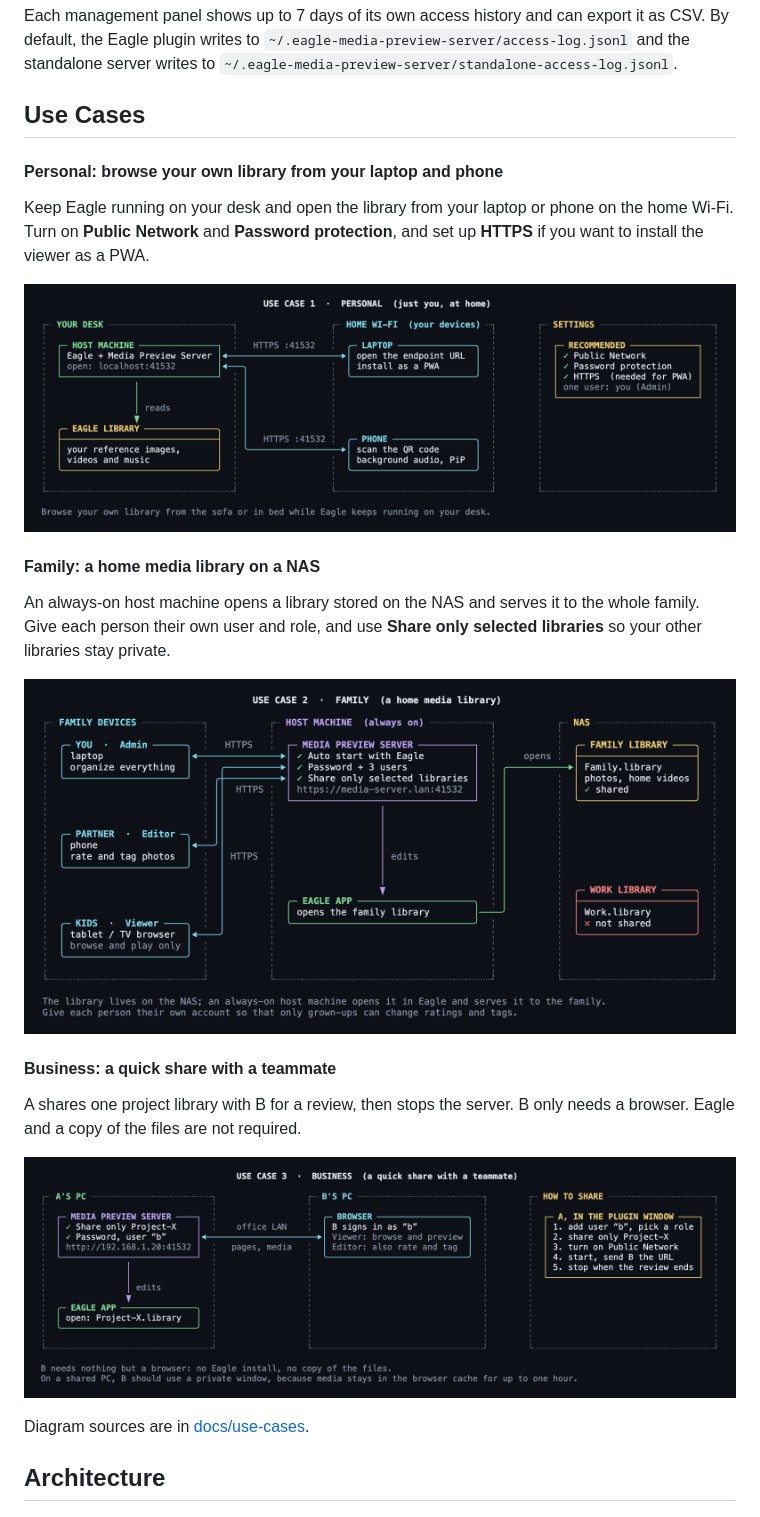
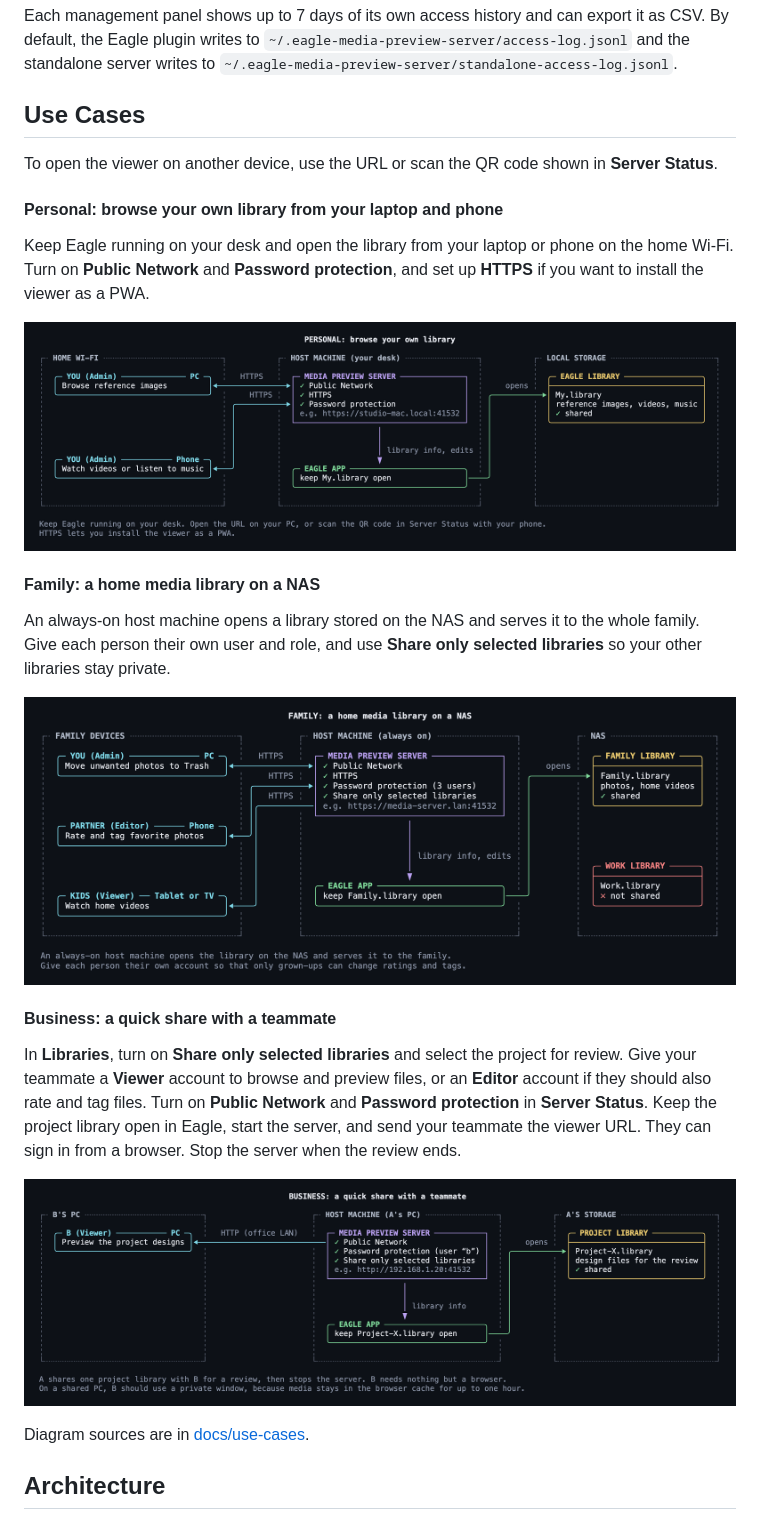
Before and after one commit to tuki0918/eagle-media-preview-server, a Markdown page: README.md, the part around the change. Drawn GitHub-style; pictures changed too: docs/use_case_business.png, docs/use_case_family.png, docs/use_case_personal.png; folded sections open.

Commit message:
docs: update use case diagrams and descriptions; enhance README and development documentation

```diff
--- a/README.md
+++ b/README.md
@@ -196,6 +196,8 @@ Each management panel shows up to 7 days of its own access history and can expor
 
 ## Use Cases
 
+To open the viewer on another device, use the URL or scan the QR code shown in **Server Status**.
+
 #### Personal: browse your own library from your laptop and phone
 
 Keep Eagle running on your desk and open the library from your laptop or phone on the home Wi-Fi. Turn on **Public Network** and **Password protection**, and set up **HTTPS** if you want to install the viewer as a PWA.
@@ -210,7 +212,7 @@ An always-on host machine opens a library stored on the NAS and serves it to the
 
 #### Business: a quick share with a teammate
 
-A shares one project library with B for a review, then stops the server. B only needs a browser. Eagle and a copy of the files are not required.
+In **Libraries**, turn on **Share only selected libraries** and select the project for review. Give your teammate a **Viewer** account to browse and preview files, or an **Editor** account if they should also rate and tag files. Turn on **Public Network** and **Password protection** in **Server Status**. Keep the project library open in Eagle, start the server, and send your teammate the viewer URL. They can sign in from a browser. Stop the server when the review ends.
 
 ![Use case: business](docs/use_case_business.png)
 
```
Also changed, not shown: docs/DEVELOPMENT.md (+24 -0 lines), docs/use_case_upload.png, 7 other files.
